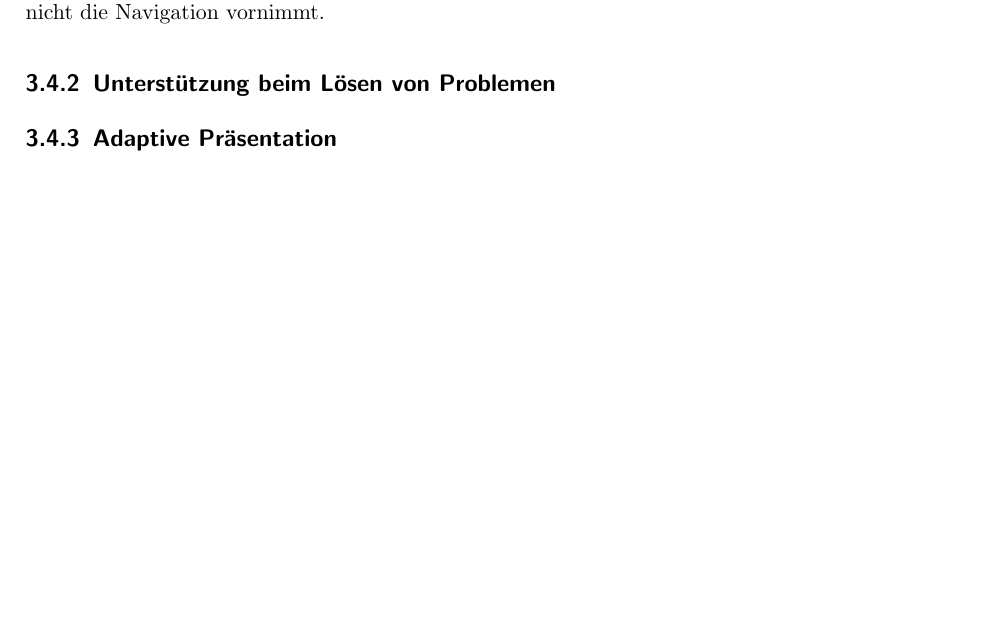
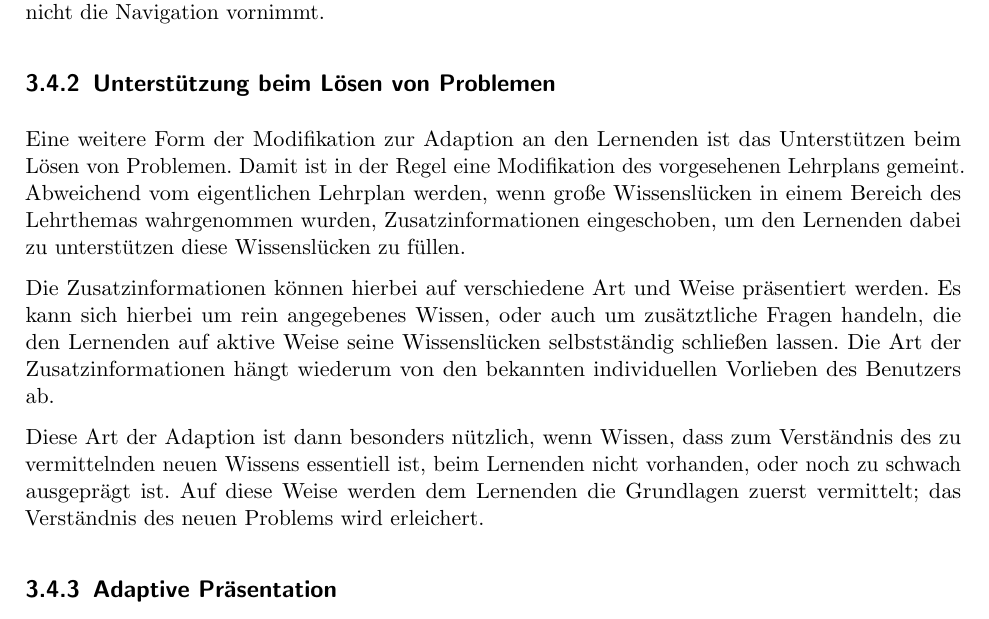
Before and after one commit to mervyn-mccreight/adaptive-learning-seminar, a LaTeX thesis (seminar/adaptive_learning_seminar.tex, which reads seminar/kapitel/ITS.tex): part of page 16 of 21, cut so that both start at the same text, the shorter picture padded with empty space. Compiled offline with pdfLaTeX; an older LaTeX class or package is replaced by its successor.

Commit message:
unterstützung beim lösen von problemen

```diff
--- a/seminar/kapitel/ITS.tex
+++ b/seminar/kapitel/ITS.tex
@@ -501,7 +501,19 @@ Diese Form der Anpassung ist in Reinform nur an den Stellen möglich, in denen d
 %% - in form von vorgegebenem wissen
 %% - auch in form von zusätzlichen zwischengeschobenen aufgaben
 %% - um wissen selbst herzuleiten
+Eine weitere Form der Modifikation zur Adaption an den Lernenden ist das Unterstützen beim Lösen von Problemen.
+Damit ist in der Regel eine Modifikation des vorgesehenen Lehrplans gemeint. Abweichend vom eigentlichen Lehrplan
+werden, wenn große Wissenslücken in einem Bereich des Lehrthemas wahrgenommen wurden, Zusatzinformationen eingeschoben,
+um den Lernenden dabei zu unterstützen diese Wissenslücken zu füllen.
 
+Die Zusatzinformationen können hierbei auf verschiedene Art und Weise
+präsentiert werden. Es kann sich hierbei um rein angegebenes Wissen, oder auch um zusätztliche Fragen handeln, die den Lernenden
+auf aktive Weise seine Wissenslücken selbstständig schließen lassen. Die Art der Zusatzinformationen hängt wiederum von den
+bekannten individuellen Vorlieben des Benutzers ab.
+
+Diese Art der Adaption ist dann besonders nützlich, wenn Wissen, dass zum Verständnis des zu vermittelnden neuen Wissens essentiell ist,
+beim Lernenden nicht vorhanden, oder noch zu schwach ausgeprägt ist. Auf diese Weise werden dem Lernenden die Grundlagen
+zuerst vermittelt; das Verständnis des neuen Problems wird erleichert.
 \subsection{Adaptive Präsentation}
 % - änderung der präsentationsart von lehrinhalten
 % - zusätzlicher text (z.b. erklärungen)
```
Also changed, not shown: seminar/adaptive_learning_seminar.pdf.
